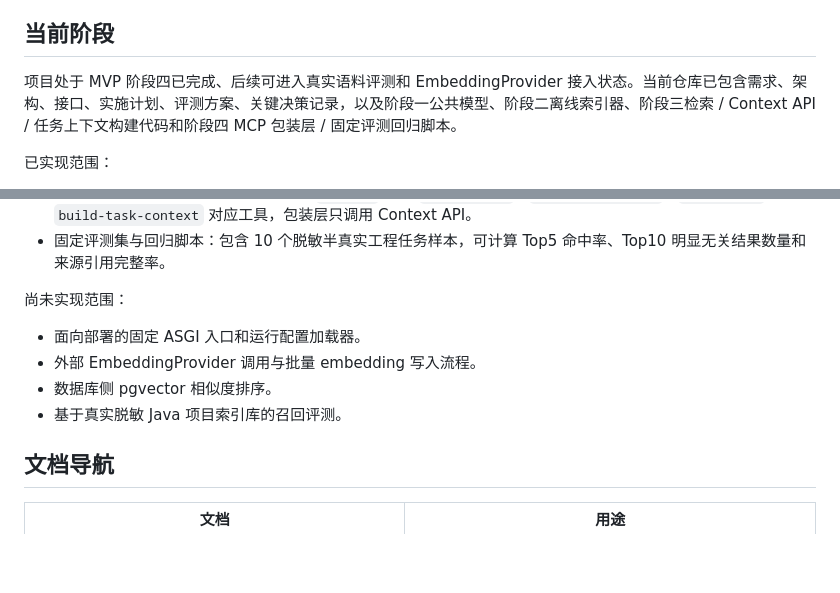
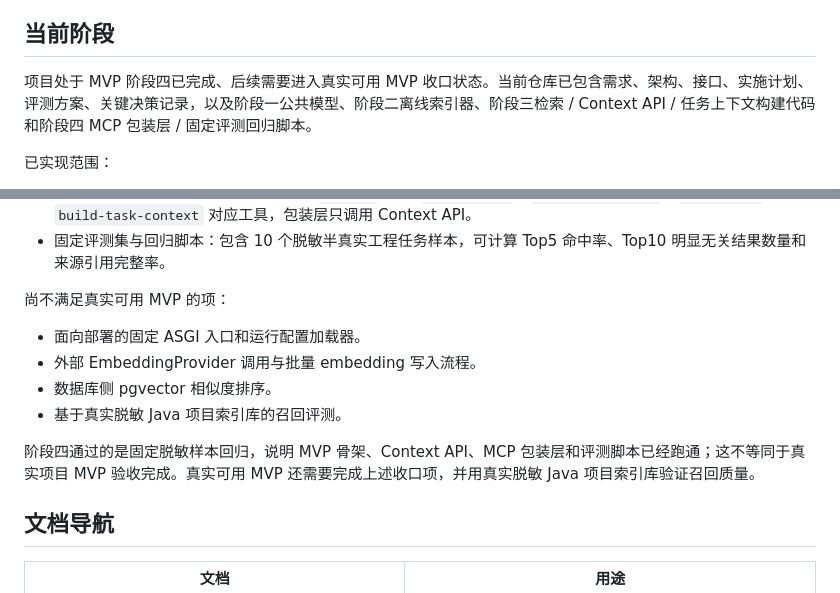
Before and after one commit to Faye-663/agent-context-platform, a Markdown page: README.md, 2 parts joined by grey strips. Rendered like a GitHub page; blank space fills up the shorter version.

Commit message:
docs(mvp): 补充真实可用 MVP 收口待办
同步 README 与实施计划，列出真实项目验收前的四项差距。

```diff
--- a/README.md
+++ b/README.md
@@ -4,7 +4,7 @@
 
 ## 当前阶段
 
-项目处于 MVP 阶段四已完成、后续可进入真实语料评测和 EmbeddingProvider 接入状态。当前仓库已包含需求、架构、接口、实施计划、评测方案、关键决策记录，以及阶段一公共模型、阶段二离线索引器、阶段三检索 / Context API / 任务上下文构建代码和阶段四 MCP 包装层 / 固定评测回归脚本。
+项目处于 MVP 阶段四已完成、后续需要进入真实可用 MVP 收口状态。当前仓库已包含需求、架构、接口、实施计划、评测方案、关键决策记录，以及阶段一公共模型、阶段二离线索引器、阶段三检索 / Context API / 任务上下文构建代码和阶段四 MCP 包装层 / 固定评测回归脚本。
 
 已实现范围：
 
@@ -23,12 +23,14 @@
 - MCP 包装层：基于 MCP Python SDK `FastMCP` 暴露 `search-code`、`search-db-schema`、`search-doc` 和 `build-task-context` 对应工具，包装层只调用 Context API。
 - 固定评测集与回归脚本：包含 10 个脱敏半真实工程任务样本，可计算 Top5 命中率、Top10 明显无关结果数量和来源引用完整率。
 
-尚未实现范围：
+尚不满足真实可用 MVP 的项：
 
 - 面向部署的固定 ASGI 入口和运行配置加载器。
 - 外部 EmbeddingProvider 调用与批量 embedding 写入流程。
 - 数据库侧 pgvector 相似度排序。
 - 基于真实脱敏 Java 项目索引库的召回评测。
+
+阶段四通过的是固定脱敏样本回归，说明 MVP 骨架、Context API、MCP 包装层和评测脚本已经跑通；这不等同于真实项目 MVP 验收完成。真实可用 MVP 还需要完成上述收口项，并用真实脱敏 Java 项目索引库验证召回质量。
 
 ## 文档导航
 
```
Also changed, not shown: docs/planning/mvp-implementation-plan.md (+94 -0 lines).
